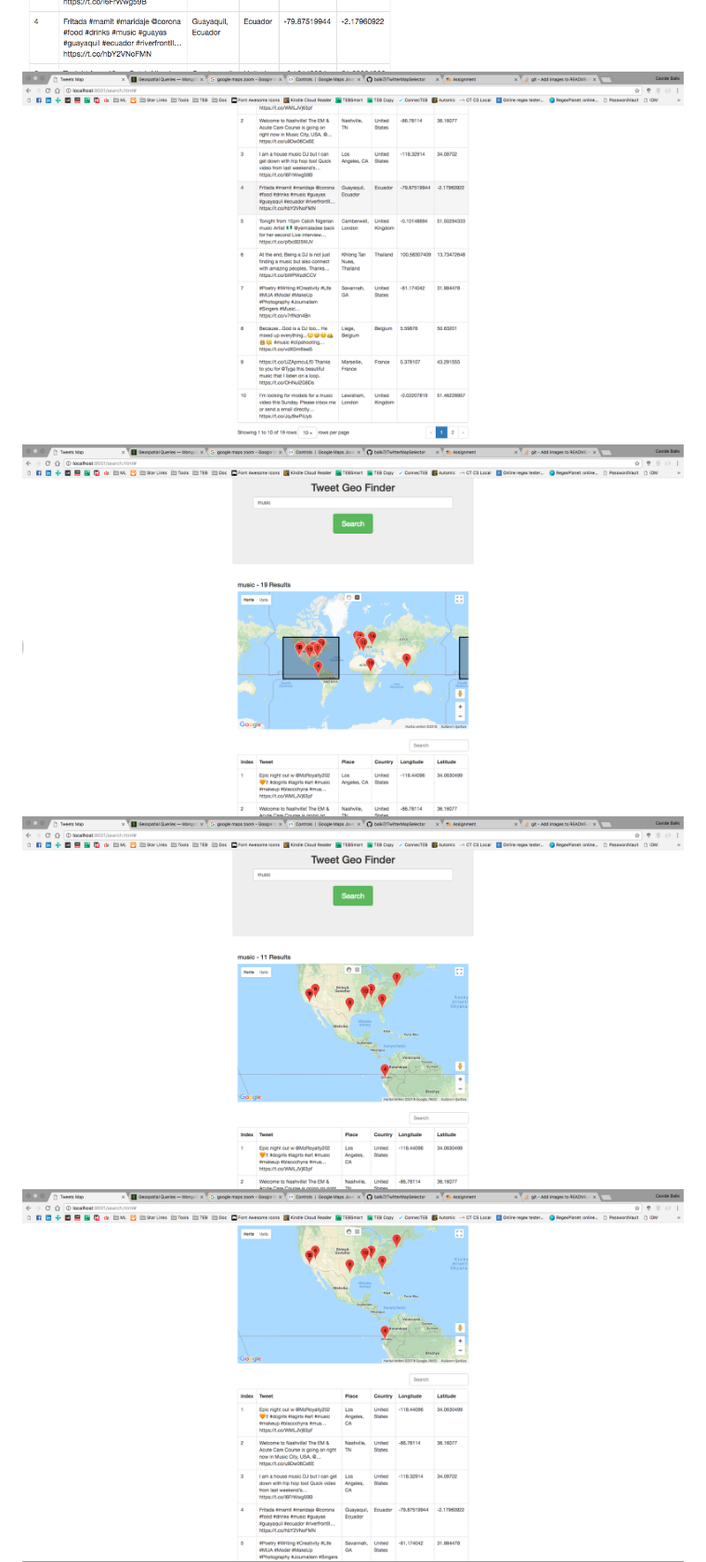
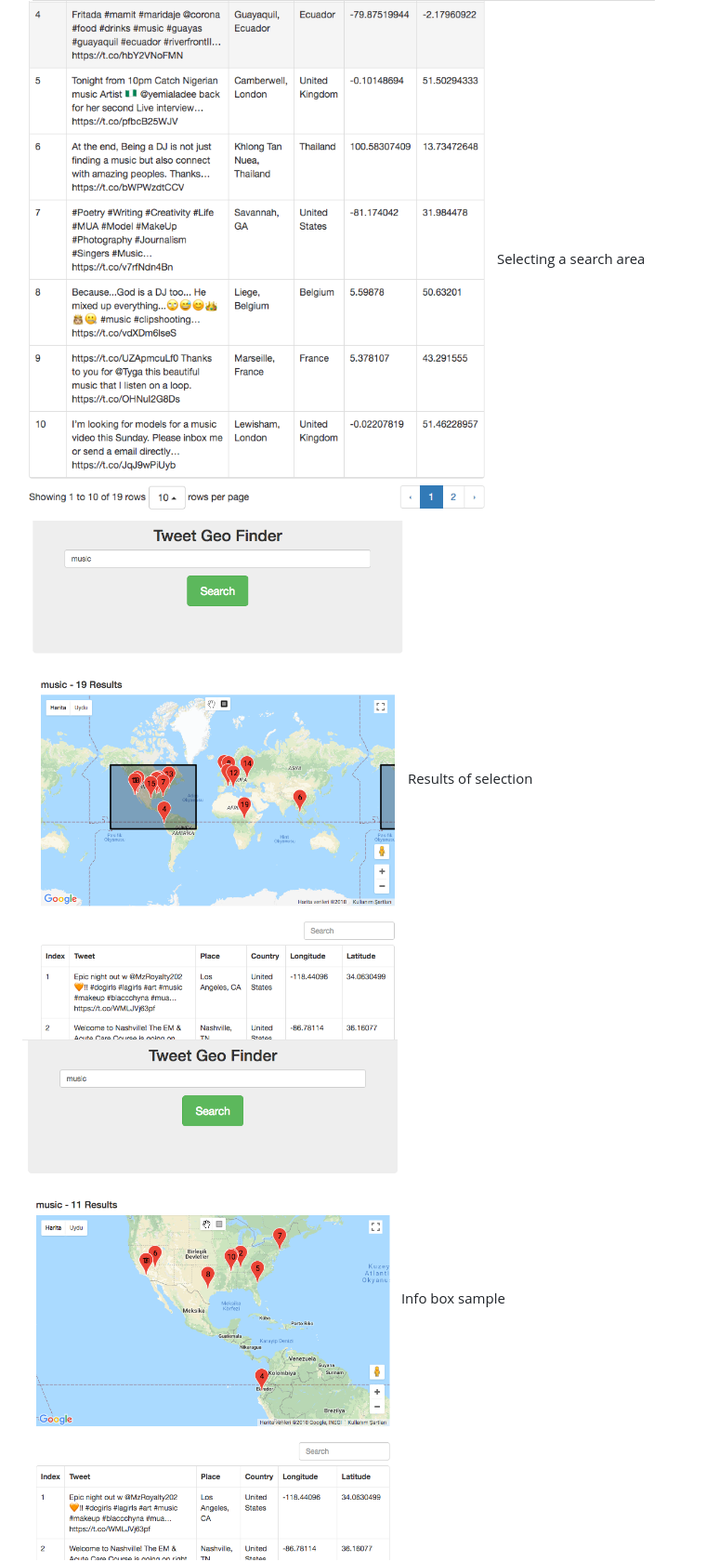
Before and after one commit to balki7/TwitterMapSelector, a Markdown page: README.md, the part around the change printed below. Shown: that part at 93% size. Drawn GitHub-style; pictures changed too: doc/img4.png, doc/img5.png, doc/img6.png.

Commit message:
gmap example

```diff
--- a/README.md
+++ b/README.md
@@ -34,9 +34,11 @@ node data_collector/server.js
 ![alt text](https://github.com/balki7/TwitterMapSelector/blob/master/doc/img3.png)
 ![alt text](https://github.com/balki7/TwitterMapSelector/blob/master/doc/img4.png)
 ![alt text](https://github.com/balki7/TwitterMapSelector/blob/master/doc/img5.png)
+Selecting a search area
 ![alt text](https://github.com/balki7/TwitterMapSelector/blob/master/doc/img6.png)
+Results of selection
 ![alt text](https://github.com/balki7/TwitterMapSelector/blob/master/doc/img7.png)
-![alt text](https://github.com/balki7/TwitterMapSelector/blob/master/doc/img8.png)
+Info box sample
 ![alt text](https://github.com/balki7/TwitterMapSelector/blob/master/doc/img9.png)
 
 ## Author
```
Also changed, not shown: other parts of README.md (+1 -1 lines).
